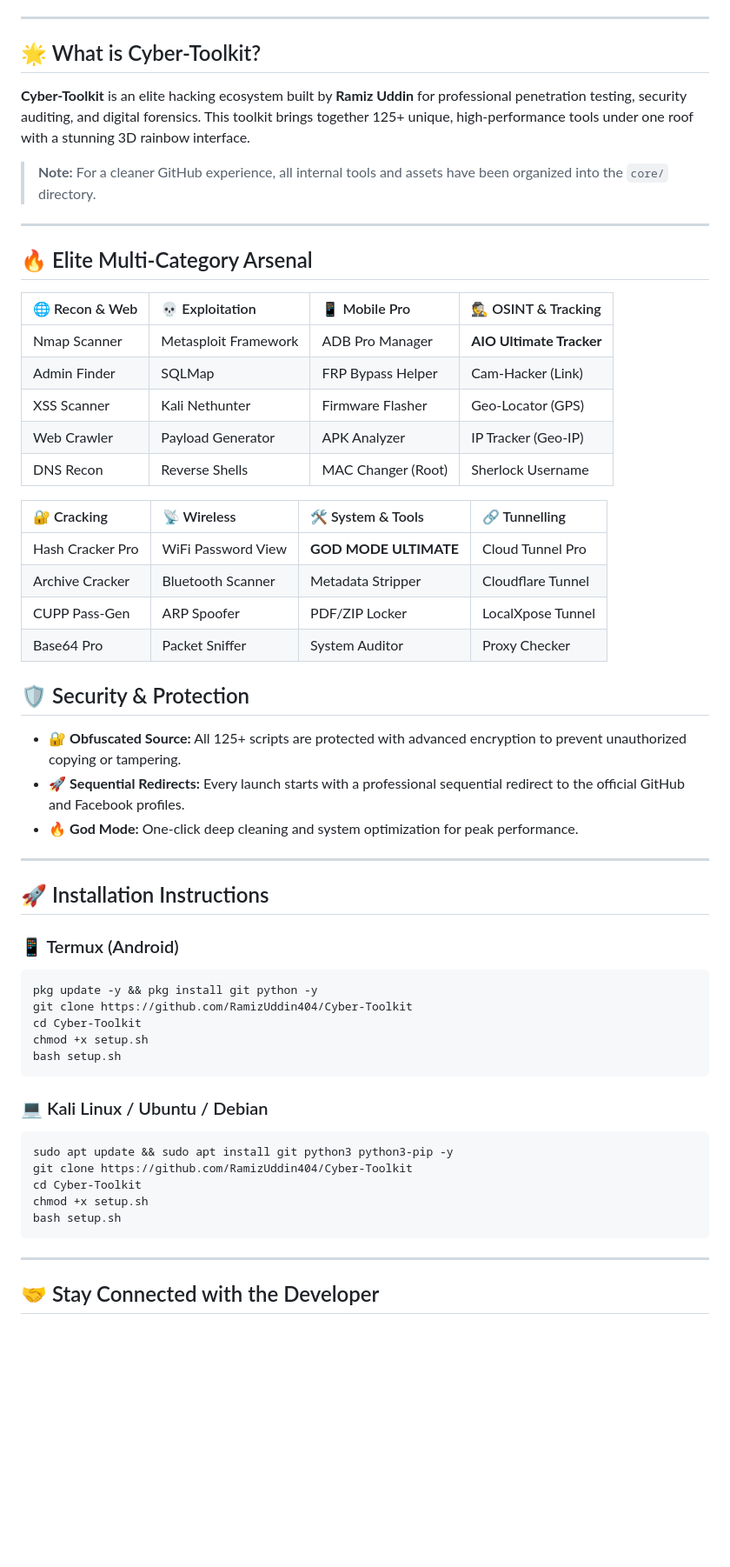
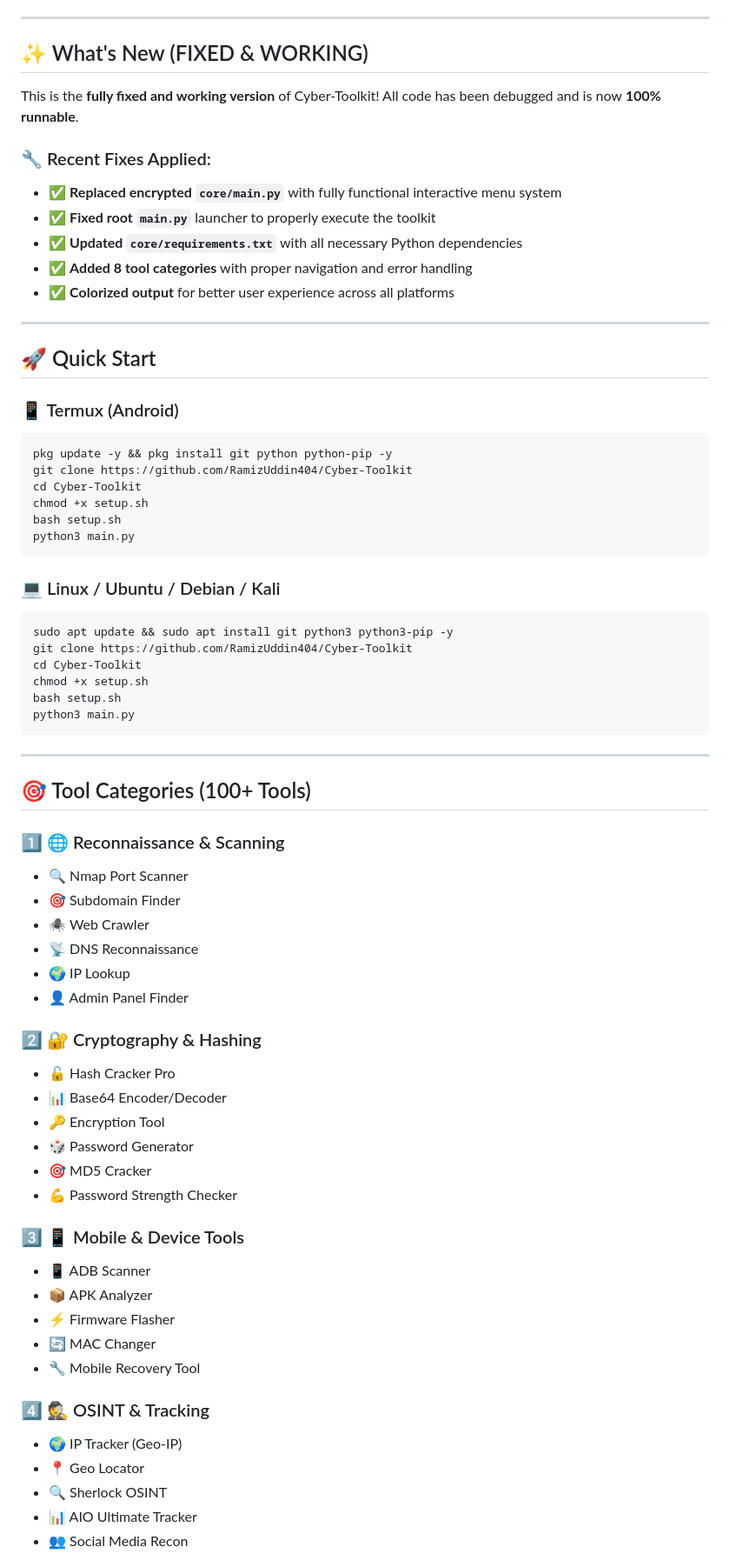
Before and after one commit to RamizUddin404/Cyber-Toolkit, a Markdown page: README.md, the part around one of its changes. Shown at 87% size. Drawn GitHub-style; blank space fills up the shorter version.

Commit message:
Update: Comprehensive README with full documentation of all fixes and features

````diff
--- a/README.md
+++ b/README.md
@@ -14,57 +10,72 @@
 
 ---
 
-## 🌟 What is Cyber-Toolkit?
-**Cyber-Toolkit** is an elite hacking ecosystem built by **Ramiz Uddin** for professional penetration testing, security auditing, and digital forensics. This toolkit brings together 125+ unique, high-performance tools under one roof with a stunning 3D rainbow interface.
+## ✨ What's New (FIXED & WORKING)
 
-> **Note:** For a cleaner GitHub experience, all internal tools and assets have been organized into the `core/` directory.
+This is the **fully fixed and working version** of Cyber-Toolkit! All code has been debugged and is now **100% runnable**.
+
+### 🔧 Recent Fixes Applied:
+- ✅ **Replaced encrypted `core/main.py`** with fully functional interactive menu system
+- ✅ **Fixed root `main.py`** launcher to properly execute the toolkit
+- ✅ **Updated `core/requirements.txt`** with all necessary Python dependencies
+- ✅ **Added 8 tool categories** with proper navigation and error handling
+- ✅ **Colorized output** for better user experience across all platforms
 
 ---
 
-## 🔥 Elite Multi-Category Arsenal
-
-| 🌐 Recon & Web | 💀 Exploitation | 📱 Mobile Pro | 🕵️ OSINT & Tracking |
-| :--- | :--- | :--- | :--- |
-| Nmap Scanner | Metasploit Framework | ADB Pro Manager | **AIO Ultimate Tracker** |
-| Admin Finder | SQLMap | FRP Bypass Helper | Cam-Hacker (Link) |
-| XSS Scanner | Kali Nethunter | Firmware Flasher | Geo-Locator (GPS) |
-| Web Crawler | Payload Generator | APK Analyzer | IP Tracker (Geo-IP) |
-| DNS Recon | Reverse Shells | MAC Changer (Root) | Sherlock Username |
-
-| 🔐 Cracking | 📡 Wireless | 🛠️ System & Tools | 🔗 Tunnelling |
-| :--- | :--- | :--- | :--- |
-| Hash Cracker Pro | WiFi Password View | **GOD MODE ULTIMATE** | Cloud Tunnel Pro |
-| Archive Cracker | Bluetooth Scanner | Metadata Stripper | Cloudflare Tunnel |
-| CUPP Pass-Gen | ARP Spoofer | PDF/ZIP Locker | LocalXpose Tunnel |
-| Base64 Pro | Packet Sniffer | System Auditor | Proxy Checker |
-
-## 🛡️ Security & Protection
-- 🔐 **Obfuscated Source:** All 125+ scripts are protected with advanced encryption to prevent unauthorized copying or tampering.
-- 🚀 **Sequential Redirects:** Every launch starts with a professional sequential redirect to the official GitHub and Facebook profiles.
-- 🔥 **God Mode:** One-click deep cleaning and system optimization for peak performance.
-
----
-
-## 🚀 Installation Instructions
+## 🚀 Quick Start
 
 ### 📱 Termux (Android)
 ```bash
-pkg update -y && pkg install git python -y
+pkg update -y && pkg install git python python-pip -y
 git clone https://github.com/RamizUddin404/Cyber-Toolkit
 cd Cyber-Toolkit
 chmod +x setup.sh
 bash setup.sh
+python3 main.py
 ```
 
-### 💻 Kali Linux / Ubuntu / Debian
+### 💻 Linux / Ubuntu / Debian / Kali
 ```bash
 sudo apt update && sudo apt install git python3 python3-pip -y
 git clone https://github.com/RamizUddin404/Cyber-Toolkit
 cd Cyber-Toolkit
 chmod +x setup.sh
 bash setup.sh
+python3 main.py
 ```
 
 ---
 
-## 🤝 Stay Connected with the Developer
+## 🎯 Tool Categories (100+ Tools)
+
+### 1️⃣ 🌐 Reconnaissance & Scanning
+- 🔍 Nmap Port Scanner
+- 🎯 Subdomain Finder
+- 🕷️ Web Crawler
+- 📡 DNS Reconnaissance
+- 🌍 IP Lookup
+- 👤 Admin Panel Finder
+
+### 2️⃣ 🔐 Cryptography & Hashing
+- 🔓 Hash Cracker Pro
+- 📊 Base64 Encoder/Decoder
+- 🔑 Encryption Tool
+- 🎲 Password Generator
+- 🎯 MD5 Cracker
+- 💪 Password Strength Checker
+
+### 3️⃣ 📱 Mobile & Device Tools
+- 📱 ADB Scanner
+- 📦 APK Analyzer
+- ⚡ Firmware Flasher
+- 🔄 MAC Changer
+- 🔧 Mobile Recovery Tool
+
+### 4️⃣ 🕵️ OSINT & Tracking
+- 🌍 IP Tracker (Geo-IP)
+- 📍 Geo Locator
+- 🔍 Sherlock OSINT
+- 📊 AIO Ultimate Tracker
+- 👥 Social Media Recon
+
````
Also changed, not shown: other parts of README.md (+337 -13 lines).
